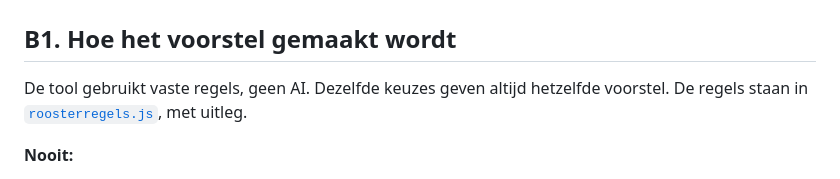
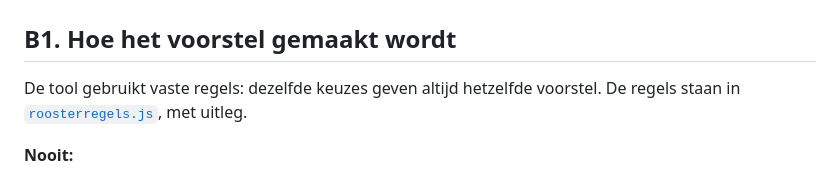
Before and after one commit to ProjectMadrigal/Rooster, a Markdown page: README.md, the part around the change. Drawn GitHub-style.

Commit message:
README: zin over de vaste regels herschreven

```diff
--- a/README.md
+++ b/README.md
@@ -150,7 +150,7 @@ Werkt het nog altijd niet? Zet de vrijwilligers tijdelijk terug op de WhatsApp-p
 
 ## B1. Hoe het voorstel gemaakt wordt
 
-De tool gebruikt vaste regels, geen AI. Dezelfde keuzes geven altijd hetzelfde voorstel. De regels staan in [`roosterregels.js`](roosterregels.js), met uitleg.
+De tool gebruikt vaste regels: dezelfde keuzes geven altijd hetzelfde voorstel. De regels staan in [`roosterregels.js`](roosterregels.js), met uitleg.
 
 **Nooit:**
 
```
